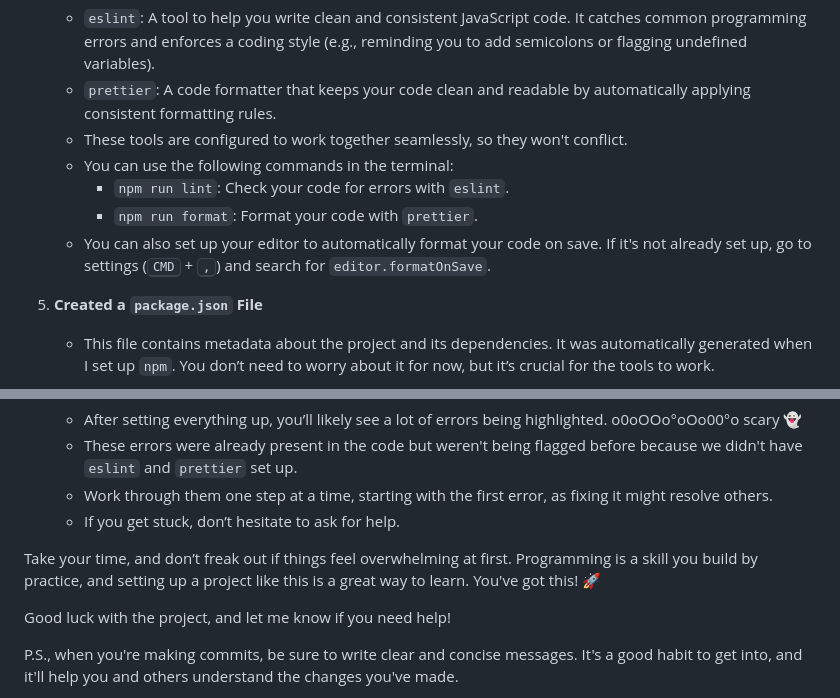
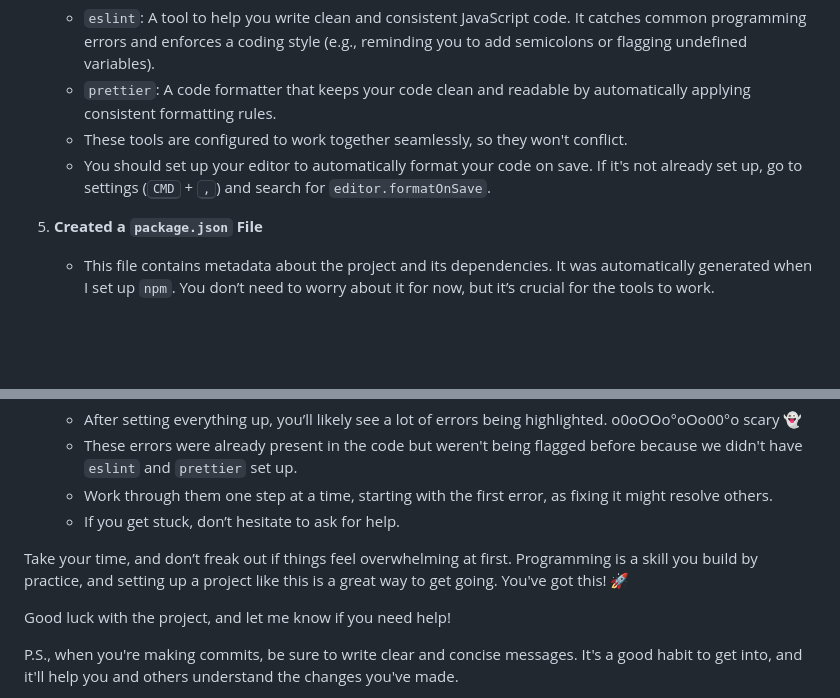
Before and after one commit to BetzalelTusk/Create-Task, a Markdown page: README.md, 2 parts joined by grey strips. Rendered like a GitHub page; blank space fills up the shorter version.

Commit message:
tweaked wording on readme

```diff
--- a/README.md
+++ b/README.md
@@ -18,10 +18,7 @@ Hey kiddo! I added a few things to this repository to make your life easier as y
    - `eslint`: A tool to help you write clean and consistent JavaScript code. It catches common programming errors and enforces a coding style (e.g., reminding you to add semicolons or flagging undefined variables).
    - `prettier`: A code formatter that keeps your code clean and readable by automatically applying consistent formatting rules.
    - These tools are configured to work together seamlessly, so they won't conflict.
-   - You can use the following commands in the terminal:
-     - `npm run lint`: Check your code for errors with `eslint`.
-     - `npm run format`: Format your code with `prettier`.
-   - You can also set up your editor to automatically format your code on save. If it's not already set up, go to settings (<kbd>CMD</kbd> + <kbd>,</kbd>) and search for `editor.formatOnSave`.
+   - You should set up your editor to automatically format your code on save. If it's not already set up, go to settings (<kbd>CMD</kbd> + <kbd>,</kbd>) and search for `editor.formatOnSave`.
 
 5. **Created a `package.json` File**
    - This file contains metadata about the project and its dependencies. It was automatically generated when I set up `npm`. You don’t need to worry about it for now, but it’s crucial for the tools to work.
@@ -48,7 +45,7 @@ Hey kiddo! I added a few things to this repository to make your life easier as y
    - If you get stuck, don’t hesitate to ask for help.
 
 
-Take your time, and don’t freak out if things feel overwhelming at first. Programming is a skill you build by practice, and setting up a project like this is a great way to learn. You've got this! 🚀
+Take your time, and don’t freak out if things feel overwhelming at first. Programming is a skill you build by practice, and setting up a project like this is a great way to get going. You've got this! 🚀
 
 Good luck with the project, and let me know if you need help!
 
```
